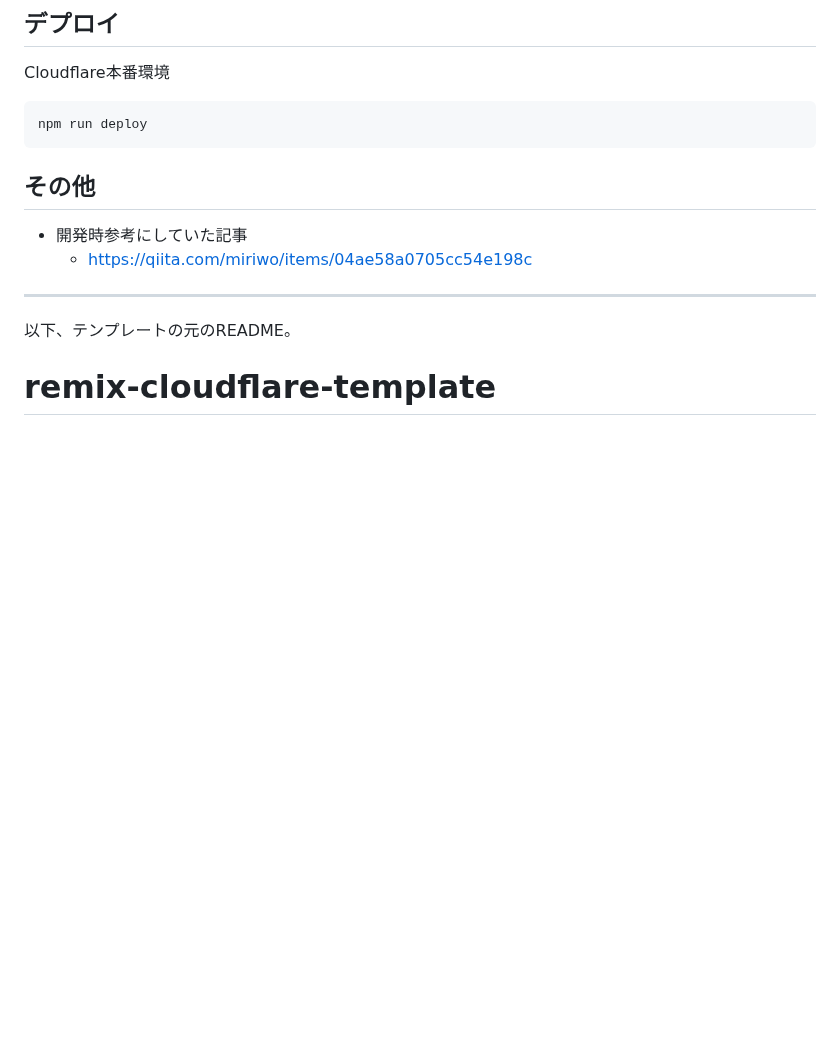
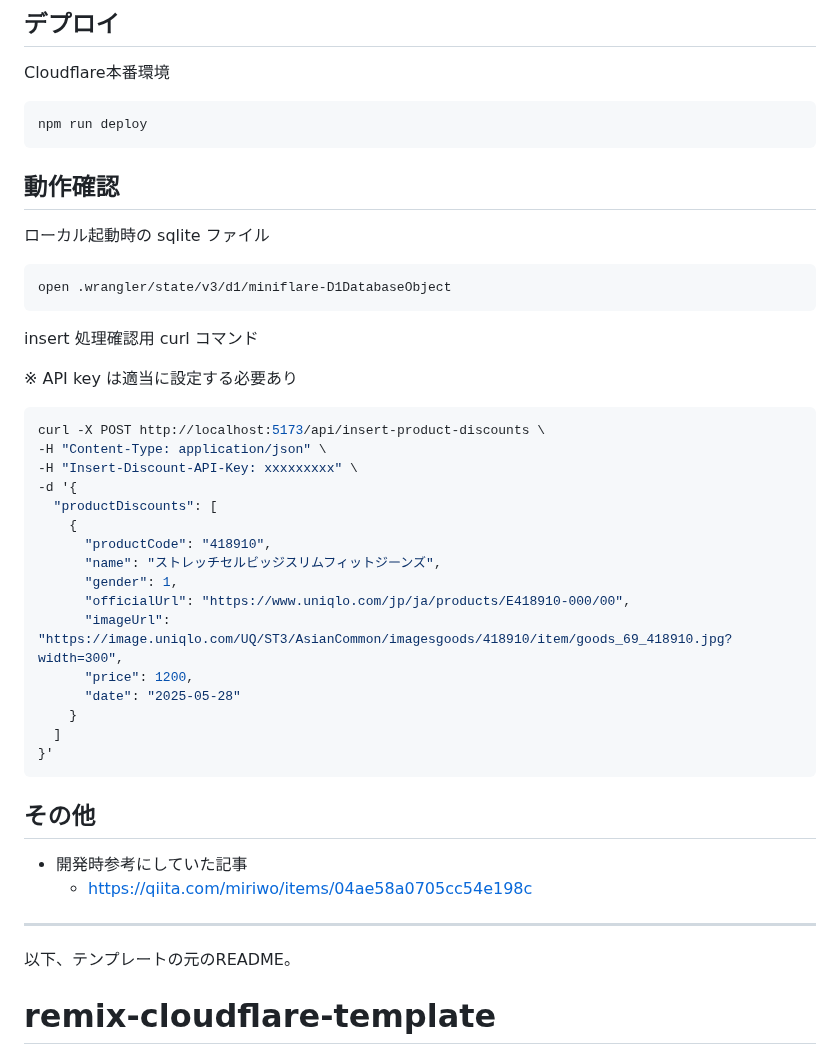
Before and after one commit to ke-suke0215/clothes-discounts-v3, a Markdown page: README.md, the part around the change. Rendered like a GitHub page; blank space fills up the shorter version.

````diff
--- a/README.md
+++ b/README.md
@@ -20,6 +20,37 @@ Cloudflare本番環境
 
 ```sh
 npm run deploy
+```
+
+## 動作確認
+
+ローカル起動時の sqlite ファイル
+
+```sh
+open .wrangler/state/v3/d1/miniflare-D1DatabaseObject
+```
+
+insert 処理確認用 curl コマンド
+
+※ API key は適当に設定する必要あり
+
+```sh
+curl -X POST http://localhost:5173/api/insert-product-discounts \
+-H "Content-Type: application/json" \
+-H "Insert-Discount-API-Key: xxxxxxxxx" \
+-d '{
+  "productDiscounts": [
+    {
+      "productCode": "418910",
+      "name": "ストレッチセルビッジスリムフィットジーンズ",
+      "gender": 1,
+      "officialUrl": "https://www.uniqlo.com/jp/ja/products/E418910-000/00",
+      "imageUrl": "https://image.uniqlo.com/UQ/ST3/AsianCommon/imagesgoods/418910/item/goods_69_418910.jpg?width=300",
+      "price": 1200,
+      "date": "2025-05-28"
+    }
+  ]
+}'
 ```
 
 ## その他
````
